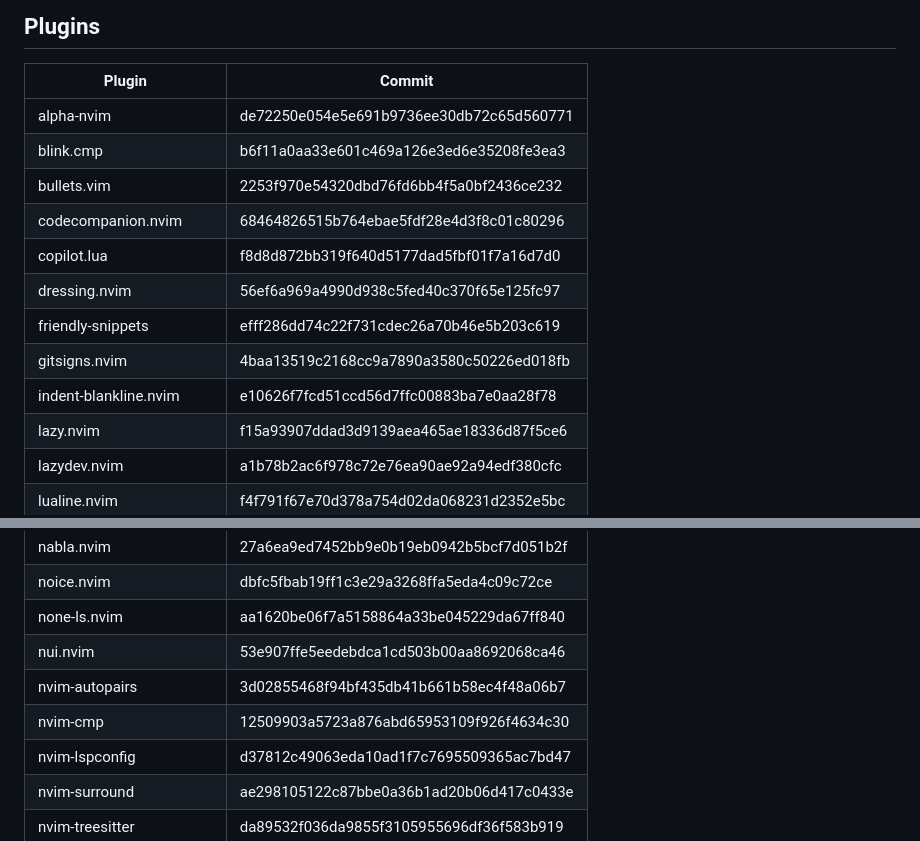
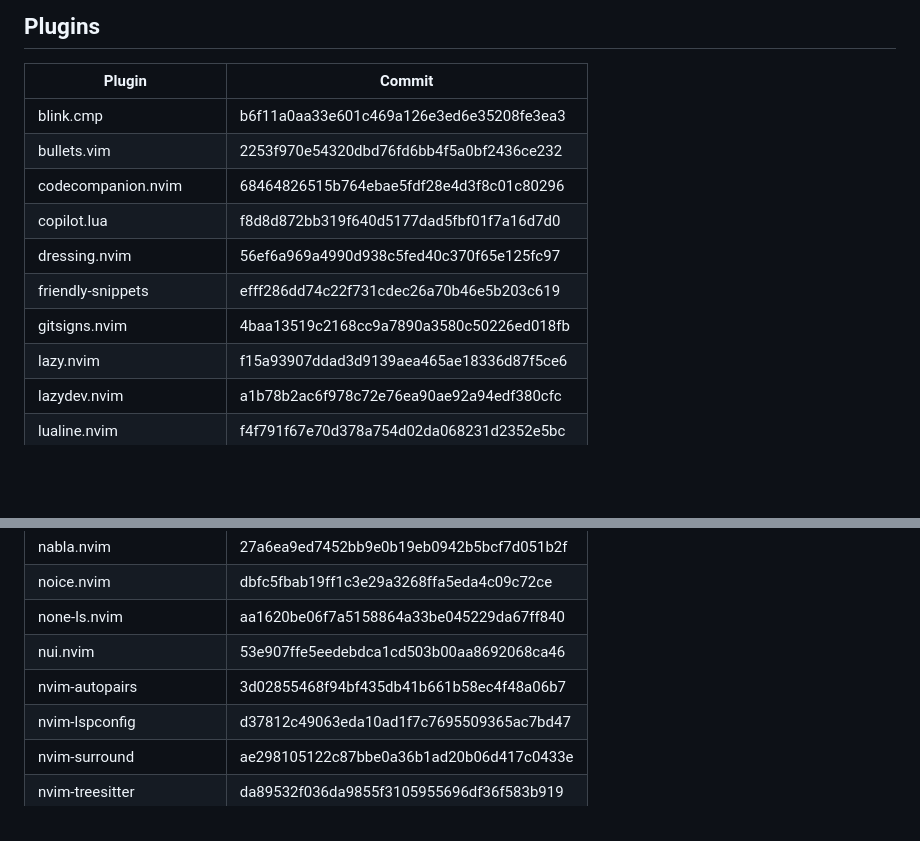
Before and after one commit to realprogrammersusevim/dotfiles, a Markdown page: nvim/README.md, 2 parts joined by grey strips. GitHub-like rendering; blank space fills up the shorter version.

Commit message:
chore(nvim): update plugins

```diff
--- a/nvim/README.md
+++ b/nvim/README.md
@@ -23,7 +23,6 @@ The `ftplugin` folder holds the configuration files for special file types.
 
 | Plugin                      | Commit                                   |
 | --------------------------- | ---------------------------------------- |
-| alpha-nvim                  | de72250e054e5e691b9736ee30db72c65d560771 |
 | blink.cmp                   | b6f11a0aa33e601c469a126e3ed6e35208fe3ea3 |
 | bullets.vim                 | 2253f970e54320dbd76fd6bb4f5a0bf2436ce232 |
 | codecompanion.nvim          | 68464826515b764ebae5fdf28e4d3f8c01c80296 |
@@ -31,7 +30,6 @@ The `ftplugin` folder holds the configuration files for special file types.
 | dressing.nvim               | 56ef6a969a4990d938c5fed40c370f65e125fc97 |
 | friendly-snippets           | efff286dd74c22f731cdec26a70b46e5b203c619 |
 | gitsigns.nvim               | 4baa13519c2168cc9a7890a3580c50226ed018fb |
-| indent-blankline.nvim       | e10626f7fcd51ccd56d7ffc00883ba7e0aa28f78 |
 | lazy.nvim                   | f15a93907ddad3d9139aea465ae18336d87f5ce6 |
 | lazydev.nvim                | a1b78b2ac6f978c72e76ea90ae92a94edf380cfc |
 | lualine.nvim                | f4f791f67e70d378a754d02da068231d2352e5bc |
@@ -44,7 +42,6 @@ The `ftplugin` folder holds the configuration files for special file types.
 | none-ls.nvim                | aa1620be06f7a5158864a33be045229da67ff840 |
 | nui.nvim                    | 53e907ffe5eedebdca1cd503b00aa8692068ca46 |
 | nvim-autopairs              | 3d02855468f94bf435db41b661b58ec4f48a06b7 |
-| nvim-cmp                    | 12509903a5723a876abd65953109f926f4634c30 |
 | nvim-lspconfig              | d37812c49063eda10ad1f7c7695509365ac7bd47 |
 | nvim-surround               | ae298105122c87bbe0a36b1ad20b06d417c0433e |
 | nvim-treesitter             | da89532f036da9855f3105955696df36f583b919 |
```
